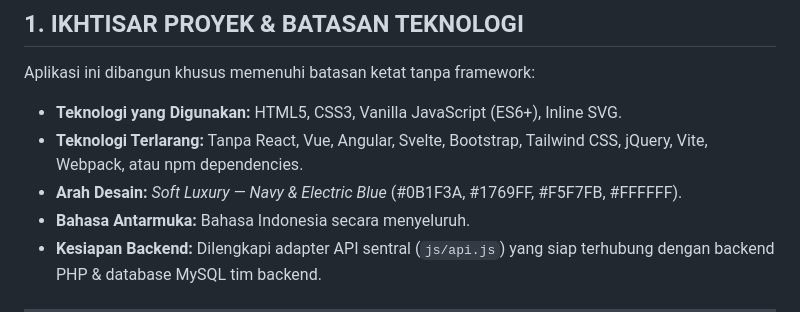
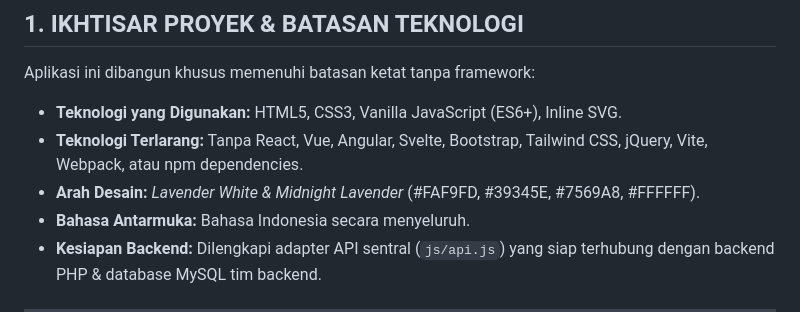
Before and after one commit to MiftahulMidzanNurBahri/washly-laundry, a Markdown page: README.md, the part around the change. Rendered like a GitHub page.

Commit message:
docs(theme): document lavender color system
Co-authored-by: Copilot <223556219+Copilot@users.noreply.github.com>

```diff
--- a/README.md
+++ b/README.md
@@ -9,7 +9,7 @@ Sistem manajemen dan layanan laundry modern dengan antarmuka pelanggan intuitif,
 Aplikasi ini dibangun khusus memenuhi batasan ketat tanpa framework:
 - **Teknologi yang Digunakan:** HTML5, CSS3, Vanilla JavaScript (ES6+), Inline SVG.
 - **Teknologi Terlarang:** Tanpa React, Vue, Angular, Svelte, Bootstrap, Tailwind CSS, jQuery, Vite, Webpack, atau npm dependencies.
-- **Arah Desain:** *Soft Luxury — Navy & Electric Blue* (#0B1F3A, #1769FF, #F5F7FB, #FFFFFF).
+- **Arah Desain:** *Lavender White & Midnight Lavender* (#FAF9FD, #39345E, #7569A8, #FFFFFF).
 - **Bahasa Antarmuka:** Bahasa Indonesia secara menyeluruh.
 - **Kesiapan Backend:** Dilengkapi adapter API sentral (`js/api.js`) yang siap terhubung dengan backend PHP & database MySQL tim backend.
 
```
Also changed, not shown: docs/FRONTEND_GUIDE.md (+16 -11 lines).
